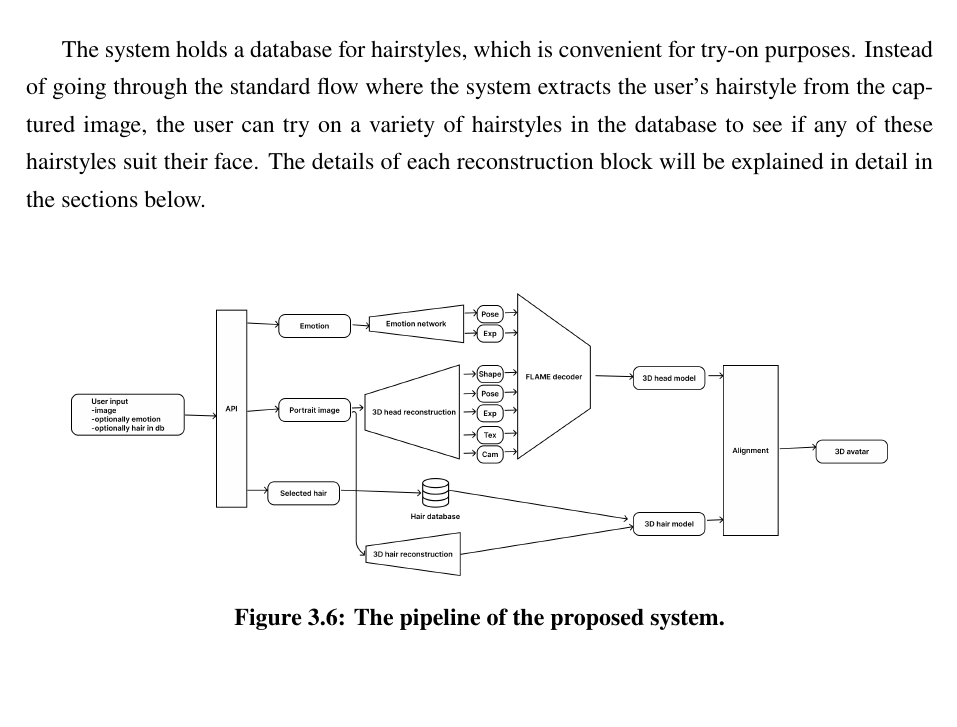
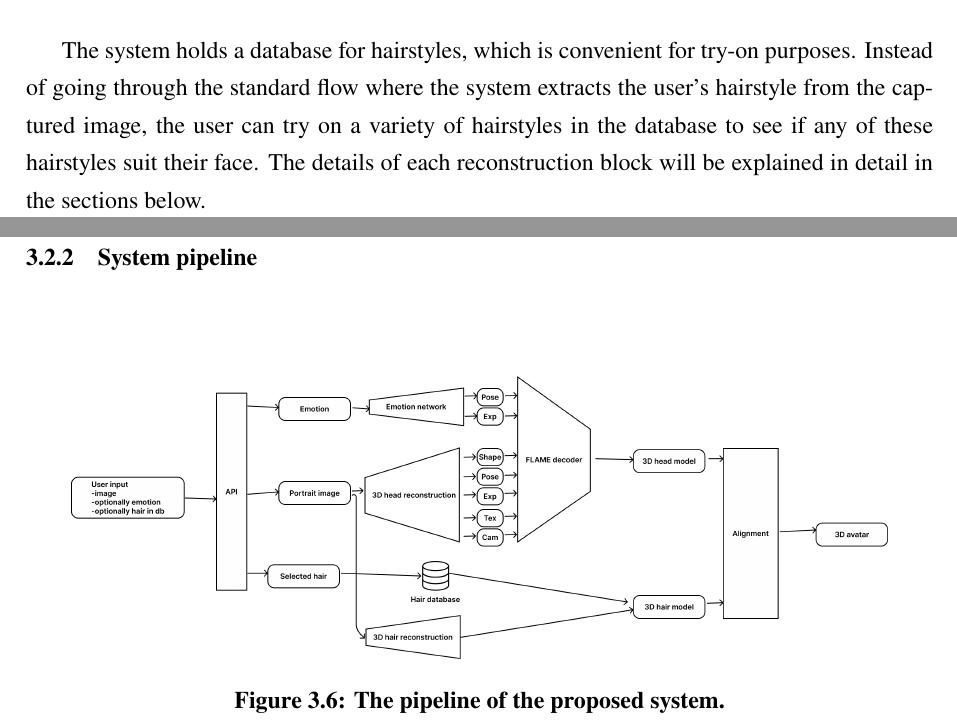
Before and after one commit to dqhieuu/uet-thesis, a LaTeX document (main.tex, which reads body-eng/03-method/method.tex): part of page 20 of 27 before the commit and two parts of pages 20 and 21 of 28 after it, the two joined at a grey line, cut so that both start at the same text, the shorter picture padded with empty space. The pictures show the PDF file main.pdf that the author committed with the source.

Commit message:
Oct 23, 2023, 3:23 AM

```diff
--- a/body-eng/03-method/method.tex
+++ b/body-eng/03-method/method.tex
@@ -98,6 +98,8 @@ Essentially, the system architecture serves the purpose of taking a single-view
 
 The system holds a database for hairstyles, which is convenient for try-on purposes. Instead of going through the standard flow where the system extracts the user's hairstyle from the captured image, the user can try on a variety of hairstyles in the database to see if any of these hairstyles suit their face. The details of each reconstruction block will be explained in detail in the sections below.
 
+\subsubsection{System pipeline}
+
 \includefigure[The pipeline of the proposed system.]{images/system_pipeline.png}
 
 
```
Also changed, not shown: main.pdf.
